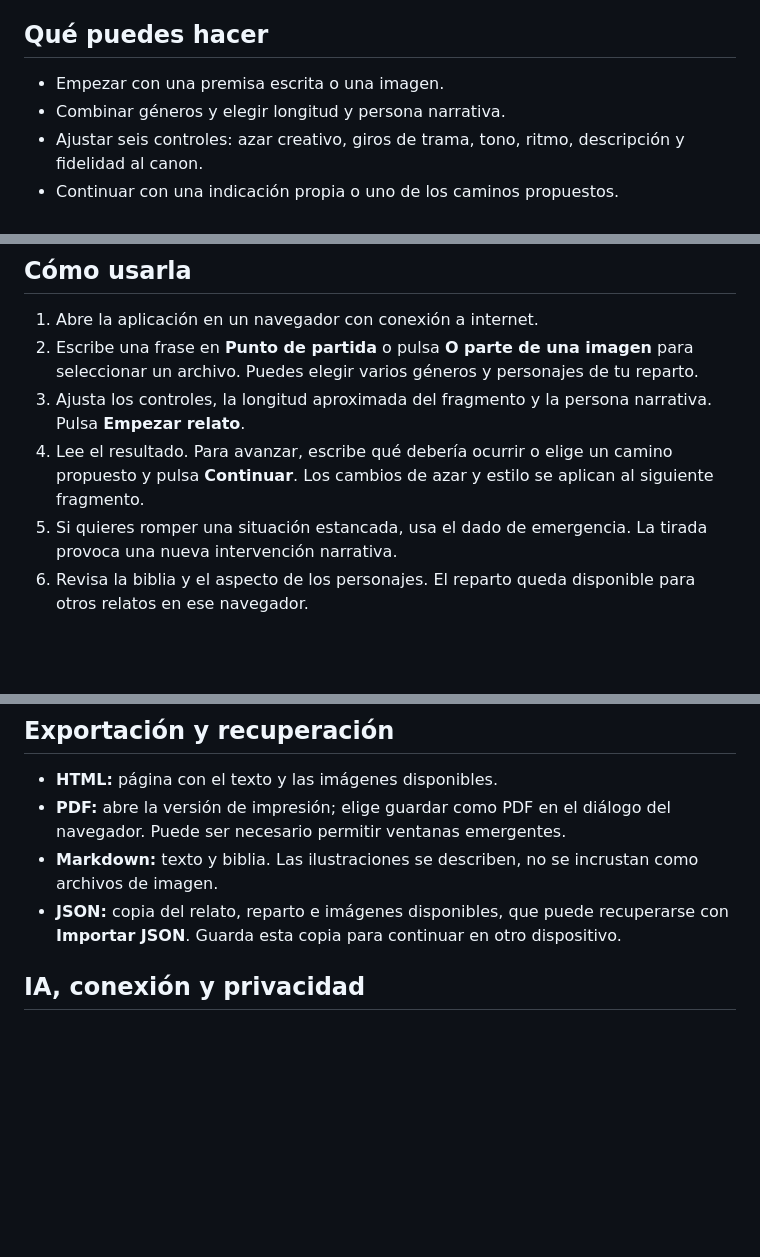
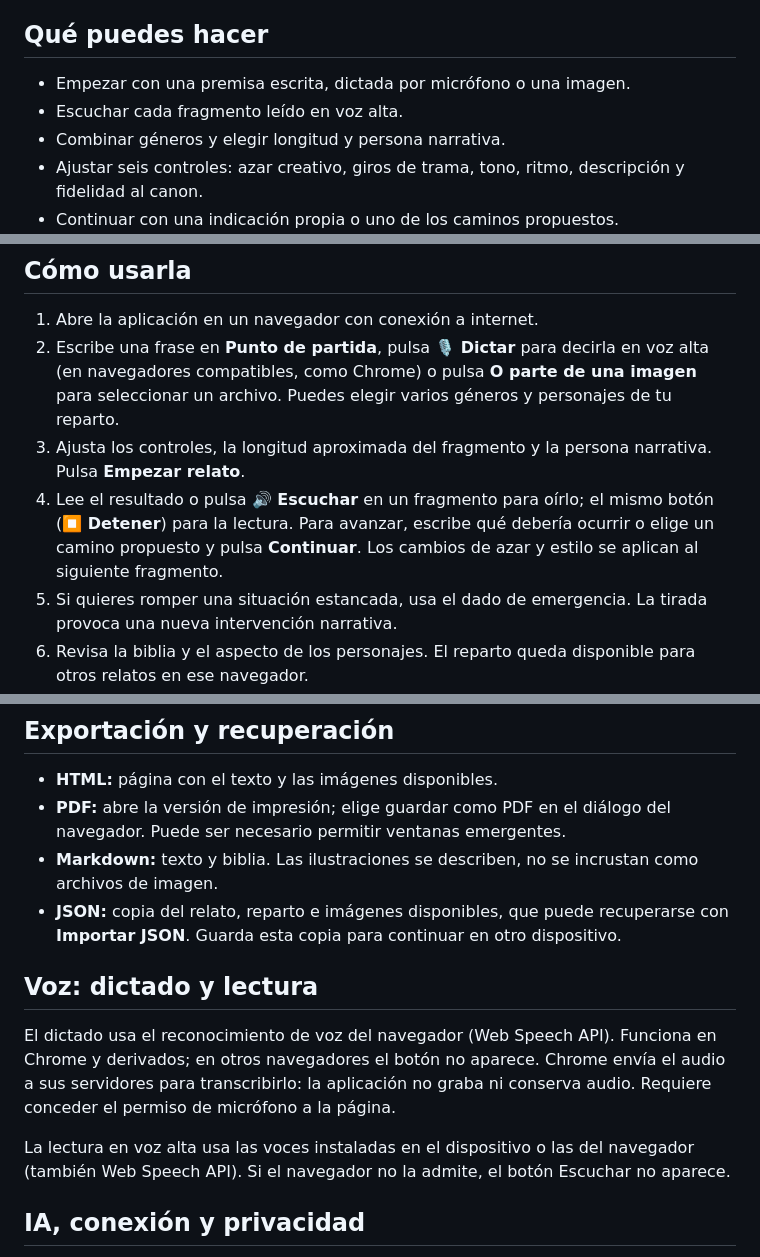
Before and after one commit to Xesco-Tejedor/Hilvan, a Markdown page: README.md, 3 parts joined by grey strips. GitHub-like rendering; blank space fills up the shorter version.

Commit message:
Guia: seccion de voz (dictado y lectura), soporte por navegador y privacidad
Updated instructions for dictation and listening features, including browser compatibility and permissions.

```diff
--- a/README.md
+++ b/README.md
@@ -6,7 +6,8 @@ Aplicación de escritura narrativa asistida por IA. Parte de una frase o una ima
 
 ## Qué puedes hacer
 
-- Empezar con una premisa escrita o una imagen.
+- Empezar con una premisa escrita, dictada por micrófono o una imagen.
+- Escuchar cada fragmento leído en voz alta.
 - Combinar géneros y elegir longitud y persona narrativa.
 - Ajustar seis controles: azar creativo, giros de trama, tono, ritmo, descripción y fidelidad al canon.
 - Continuar con una indicación propia o uno de los caminos propuestos.
@@ -19,9 +20,9 @@ Aplicación de escritura narrativa asistida por IA. Parte de una frase o una ima
 ## Cómo usarla
 
 1. Abre la aplicación en un navegador con conexión a internet.
-2. Escribe una frase en **Punto de partida** o pulsa **O parte de una imagen** para seleccionar un archivo. Puedes elegir varios géneros y personajes de tu reparto.
+2. Escribe una frase en **Punto de partida**, pulsa **🎙 Dictar** para decirla en voz alta (en navegadores compatibles, como Chrome) o pulsa **O parte de una imagen** para seleccionar un archivo. Puedes elegir varios géneros y personajes de tu reparto.
 3. Ajusta los controles, la longitud aproximada del fragmento y la persona narrativa. Pulsa **Empezar relato**.
-4. Lee el resultado. Para avanzar, escribe qué debería ocurrir o elige un camino propuesto y pulsa **Continuar**. Los cambios de azar y estilo se aplican al siguiente fragmento.
+4. Lee el resultado o pulsa **🔊 Escuchar** en un fragmento para oírlo; el mismo botón (**⏹ Detener**) para la lectura. Para avanzar, escribe qué debería ocurrir o elige un camino propuesto y pulsa **Continuar**. Los cambios de azar y estilo se aplican al siguiente fragmento.
 5. Si quieres romper una situación estancada, usa el dado de emergencia. La tirada provoca una nueva intervención narrativa.
 6. Revisa la biblia y el aspecto de los personajes. El reparto queda disponible para otros relatos en ese navegador.
 7. Pulsa **Ilustrar** en un fragmento para pedir una imagen. Puedes regenerarla o cambiar su semilla visual.
@@ -33,6 +34,12 @@ Aplicación de escritura narrativa asistida por IA. Parte de una frase o una ima
 - **PDF:** abre la versión de impresión; elige guardar como PDF en el diálogo del navegador. Puede ser necesario permitir ventanas emergentes.
 - **Markdown:** texto y biblia. Las ilustraciones se describen, no se incrustan como archivos de imagen.
 - **JSON:** copia del relato, reparto e imágenes disponibles, que puede recuperarse con **Importar JSON**. Guarda esta copia para continuar en otro dispositivo.
+
+## Voz: dictado y lectura
+
+El dictado usa el reconocimiento de voz del navegador (Web Speech API). Funciona en Chrome y derivados; en otros navegadores el botón no aparece. Chrome envía el audio a sus servidores para transcribirlo: la aplicación no graba ni conserva audio. Requiere conceder el permiso de micrófono a la página.
+
+La lectura en voz alta usa las voces instaladas en el dispositivo o las del navegador (también Web Speech API). Si el navegador no la admite, el botón Escuchar no aparece.
 
 ## IA, conexión y privacidad
 
```
